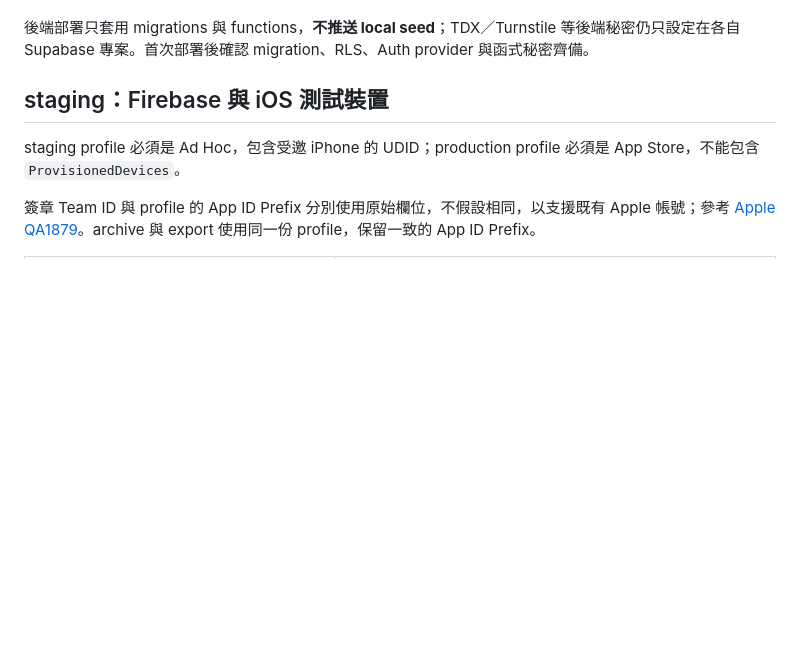
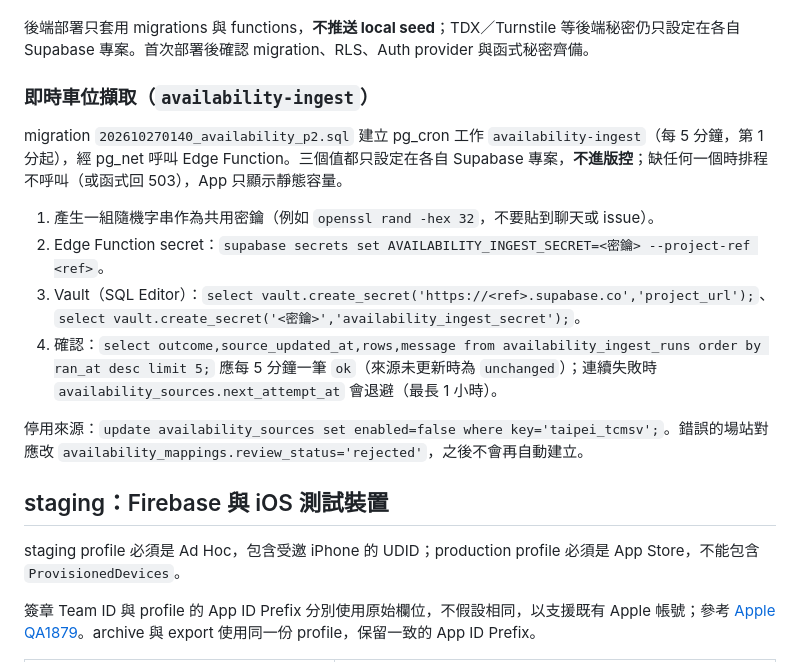
Before and after one commit to smvt1215/motorcycle-parking, a Markdown page: docs/CD_SETUP.md, the part around the change. Drawn GitHub-style; blank space fills up the shorter version.

Commit message:
docs(cd): 即時車位擷取的 Vault 與函式密鑰設定步驟
Co-Authored-By: Claude Opus 5.5 <noreply@anthropic.com>
Claude-Session: https://claude.ai/code/session_01Bet6tRDKT3njAqLX5MuQxq

```diff
--- a/docs/CD_SETUP.md
+++ b/docs/CD_SETUP.md
@@ -46,6 +46,17 @@ APP 識別碼：
 在各自 Supabase Auth 的 Redirect URLs 加入對應的 callback。兩個 APP 的 callback 分開，避免同時安裝時登入回到另一環境。production 的 Google Maps Android 限制使用 **Google Play App Signing 發布憑證**指紋；直接測試已簽署的 AAB／APK 時另加入 upload key 指紋。staging 使用 staging keystore 指紋。
 
 後端部署只套用 migrations 與 functions，**不推送 local seed**；TDX／Turnstile 等後端秘密仍只設定在各自 Supabase 專案。首次部署後確認 migration、RLS、Auth provider 與函式秘密齊備。
+
+### 即時車位擷取（`availability-ingest`）
+
+migration `202610270140_availability_p2.sql` 建立 pg_cron 工作 `availability-ingest`（每 5 分鐘，第 1 分起），經 pg_net 呼叫 Edge Function。三個值都只設定在各自 Supabase 專案，**不進版控**；缺任何一個時排程不呼叫（或函式回 503），App 只顯示靜態容量。
+
+1. 產生一組隨機字串作為共用密鑰（例如 `openssl rand -hex 32`，不要貼到聊天或 issue）。
+2. Edge Function secret：`supabase secrets set AVAILABILITY_INGEST_SECRET=<密鑰> --project-ref <ref>`。
+3. Vault（SQL Editor）：`select vault.create_secret('https://<ref>.supabase.co','project_url');`、`select vault.create_secret('<密鑰>','availability_ingest_secret');`。
+4. 確認：`select outcome,source_updated_at,rows,message from availability_ingest_runs order by ran_at desc limit 5;` 應每 5 分鐘一筆 `ok`（來源未更新時為 `unchanged`）；連續失敗時 `availability_sources.next_attempt_at` 會退避（最長 1 小時）。
+
+停用來源：`update availability_sources set enabled=false where key='taipei_tcmsv';`。錯誤的場站對應改 `availability_mappings.review_status='rejected'`，之後不會再自動建立。
 
 ## staging：Firebase 與 iOS 測試裝置
 
```
